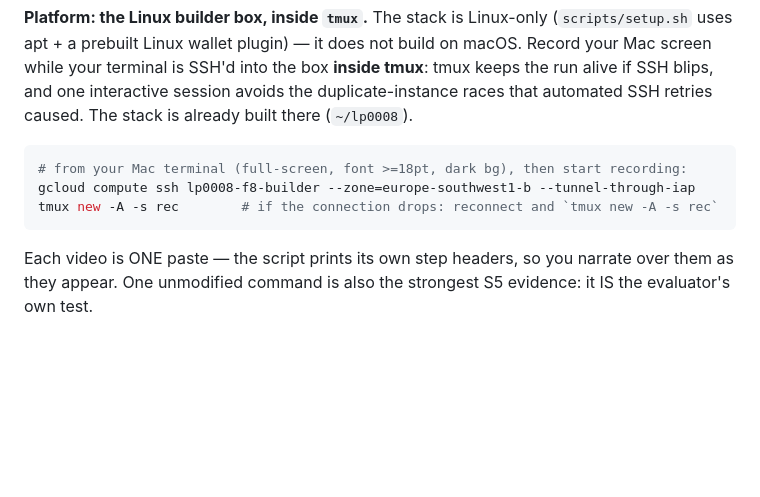
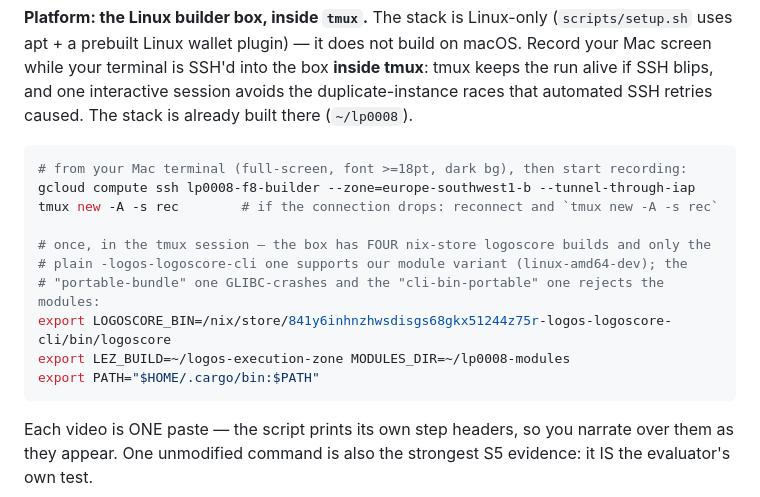
Before and after one commit to retraca/lp-0008-logos-agent-module, a Markdown page: docs/RECORDING_RUNBOOK.md, the part around the change. Rendered like a GitHub page; blank space fills up the shorter version.

Commit message:
docs: runbook — pin the working logoscore build on the recording box (4 nix builds present; only plain -logos-logoscore-cli supports the linux-amd64-dev module variant)

````diff
--- a/docs/RECORDING_RUNBOOK.md
+++ b/docs/RECORDING_RUNBOOK.md
@@ -10,6 +10,13 @@ that automated SSH retries caused. The stack is already built there (`~/lp0008`)
 # from your Mac terminal (full-screen, font >=18pt, dark bg), then start recording:
 gcloud compute ssh lp0008-f8-builder --zone=europe-southwest1-b --tunnel-through-iap
 tmux new -A -s rec        # if the connection drops: reconnect and `tmux new -A -s rec`
+
+# once, in the tmux session — the box has FOUR nix-store logoscore builds and only the
+# plain -logos-logoscore-cli one supports our module variant (linux-amd64-dev); the
+# "portable-bundle" one GLIBC-crashes and the "cli-bin-portable" one rejects the modules:
+export LOGOSCORE_BIN=/nix/store/841y6inhnzhwsdisgs68gkx51244z75r-logos-logoscore-cli/bin/logoscore
+export LEZ_BUILD=~/logos-execution-zone MODULES_DIR=~/lp0008-modules
+export PATH="$HOME/.cargo/bin:$PATH"
 ```
 
 Each video is ONE paste — the script prints its own step headers, so you narrate over them
````
